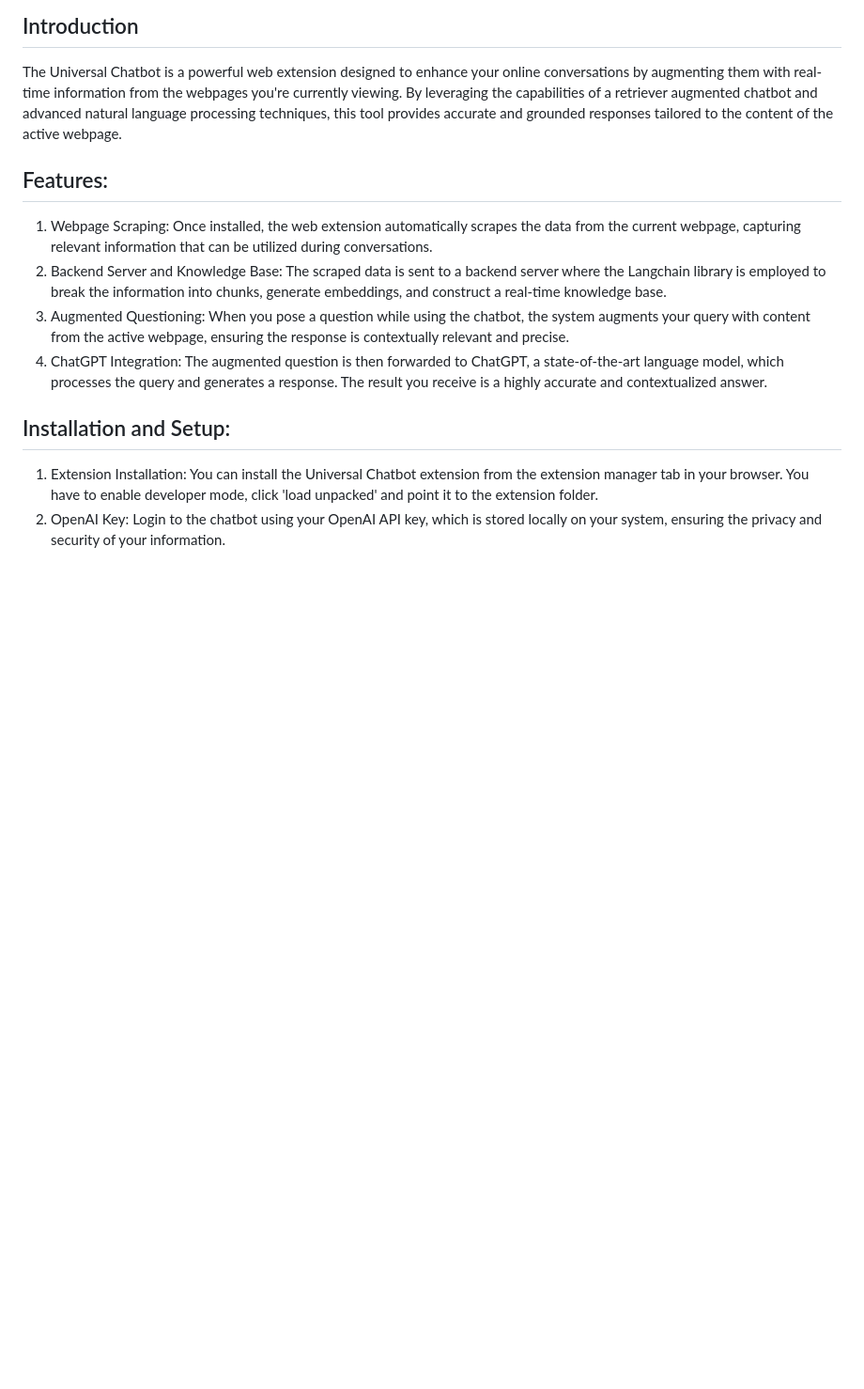
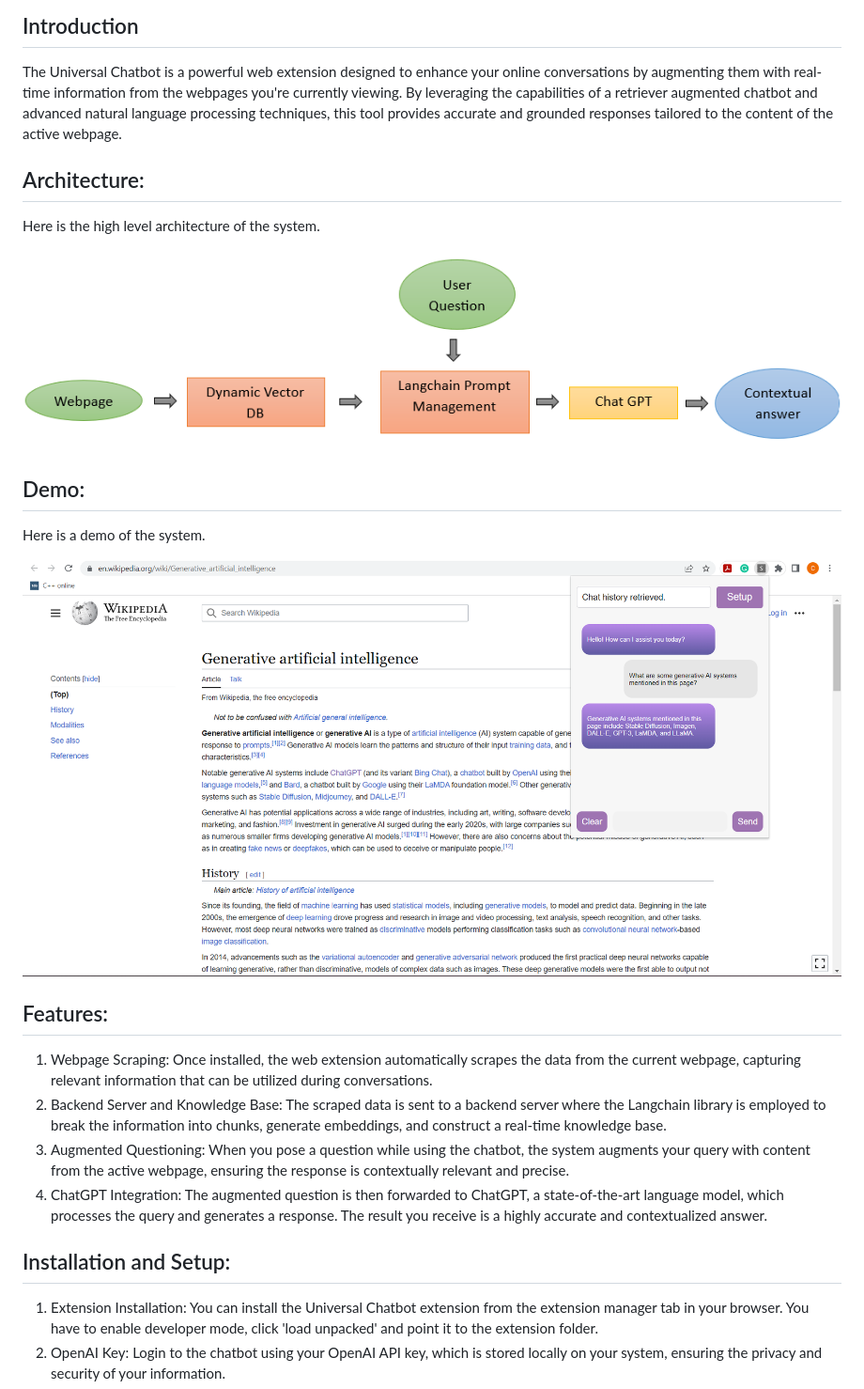
Before and after one commit to ChethanM555/UniversalChatbot, a Markdown page: README.md, the part around the change. Shown: that part at 94% size. Rendered like a GitHub page; pictures changed too: images/universal_chatbot.png (added), images/universal_chatbot_architecture.png (added); blank space fills up the shorter version.

Commit message:
updated readme with images

```diff
--- a/README.md
+++ b/README.md
@@ -3,8 +3,17 @@
 ## Introduction
 The Universal Chatbot is a powerful web extension designed to enhance your online conversations by augmenting them with real-time information from the webpages you're currently viewing. By leveraging the capabilities of a retriever augmented chatbot and advanced natural language processing techniques, this tool provides accurate and grounded responses tailored to the content of the active webpage.
 
+## Architecture:
+Here is the high level architecture of the system.
+
+![Architecture](images/universal_chatbot_architecture.png "architecture")
+
+## Demo:
+Here is a demo of the system.
+
+![Demo](images/universal_chatbot.png "demo")
+
 ## Features:
-
 1. Webpage Scraping: Once installed, the web extension automatically scrapes the data from the current webpage, capturing relevant information that can be utilized during conversations.
 2. Backend Server and Knowledge Base: The scraped data is sent to a backend server where the Langchain library is employed to break the information into chunks, generate embeddings, and construct a real-time knowledge base.
 3. Augmented Questioning: When you pose a question while using the chatbot, the system augments your query with content from the active webpage, ensuring the response is contextually relevant and precise.
```
